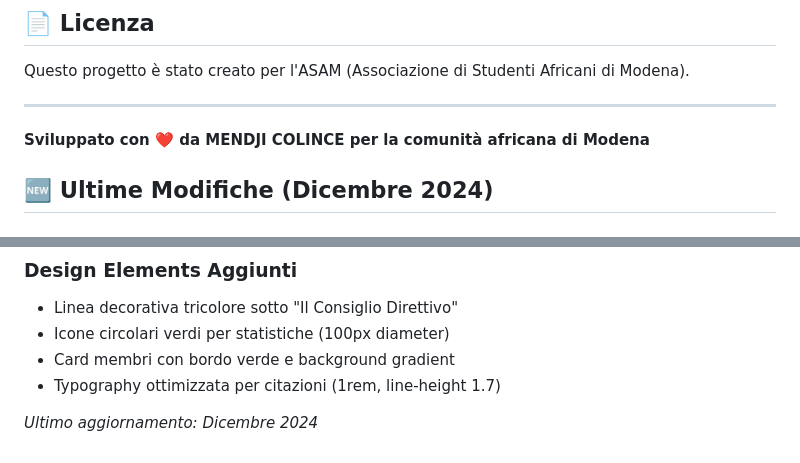
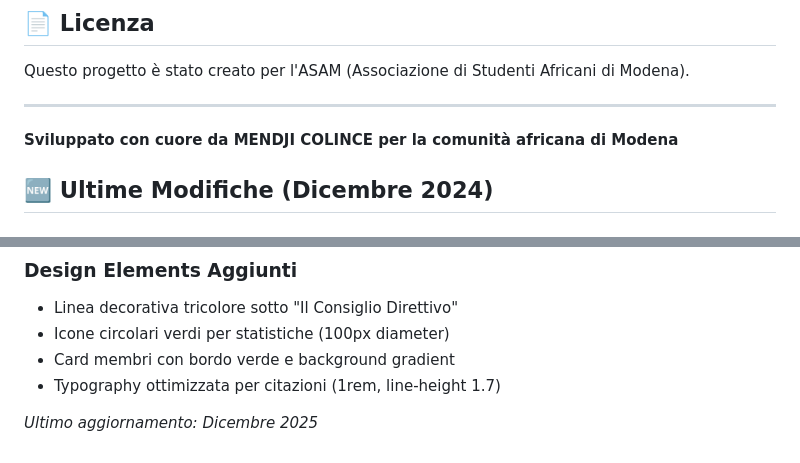
Before and after one commit to colincelemec/ASAM_WEB_SITE, a Markdown page: README.md, 2 parts joined by grey strips. GitHub-like rendering.

```diff
--- a/README.md
+++ b/README.md
@@ -289,7 +289,7 @@ Questo progetto è stato creato per l'ASAM (Associazione di Studenti Africani di
 
 ---
 
-**Sviluppato con ❤️ da MENDJI COLINCE per la comunità africana di Modena**
+**Sviluppato con cuore da MENDJI COLINCE per la comunità africana di Modena**
 
 ## 🆕 Ultime Modifiche (Dicembre 2024)
 
@@ -467,4 +467,4 @@ Completa revisione seguendo il modello AECT (Associazione Studenti Camerunensi d
 - Card membri con bordo verde e background gradient
 - Typography ottimizzata per citazioni (1rem, line-height 1.7)
 
-*Ultimo aggiornamento: Dicembre 2024*
+*Ultimo aggiornamento: Dicembre 2025*
```
